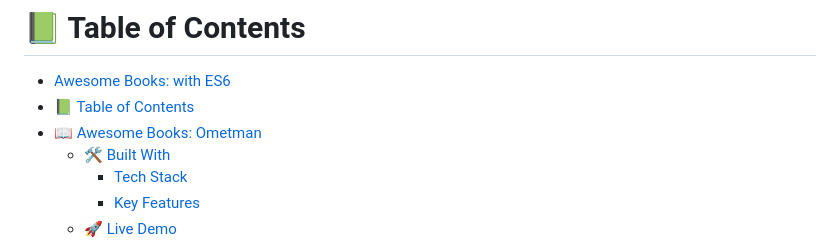
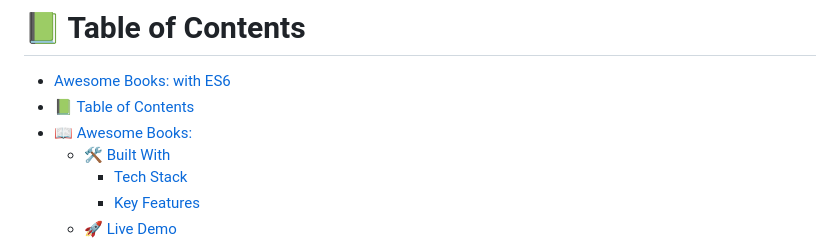
Before and after one commit to Nedramrez/refactor, a Markdown page: README.md, the part around the change. GitHub-like rendering.

```diff
--- a/README.md
+++ b/README.md
@@ -11,7 +11,7 @@
 
 - [Awesome Books: with ES6](#awesome-books)
 - [📗 Table of Contents](#-table-of-contents)
-- [📖 Awesome Books: Ometman ](#-awesome-books)
+- [📖 Awesome Books:](#-awesome-books)
   - [🛠 Built With ](#-built-with-)
     - [Tech Stack ](#tech-stack-)
     - [Key Features ](#key-features-)
```
